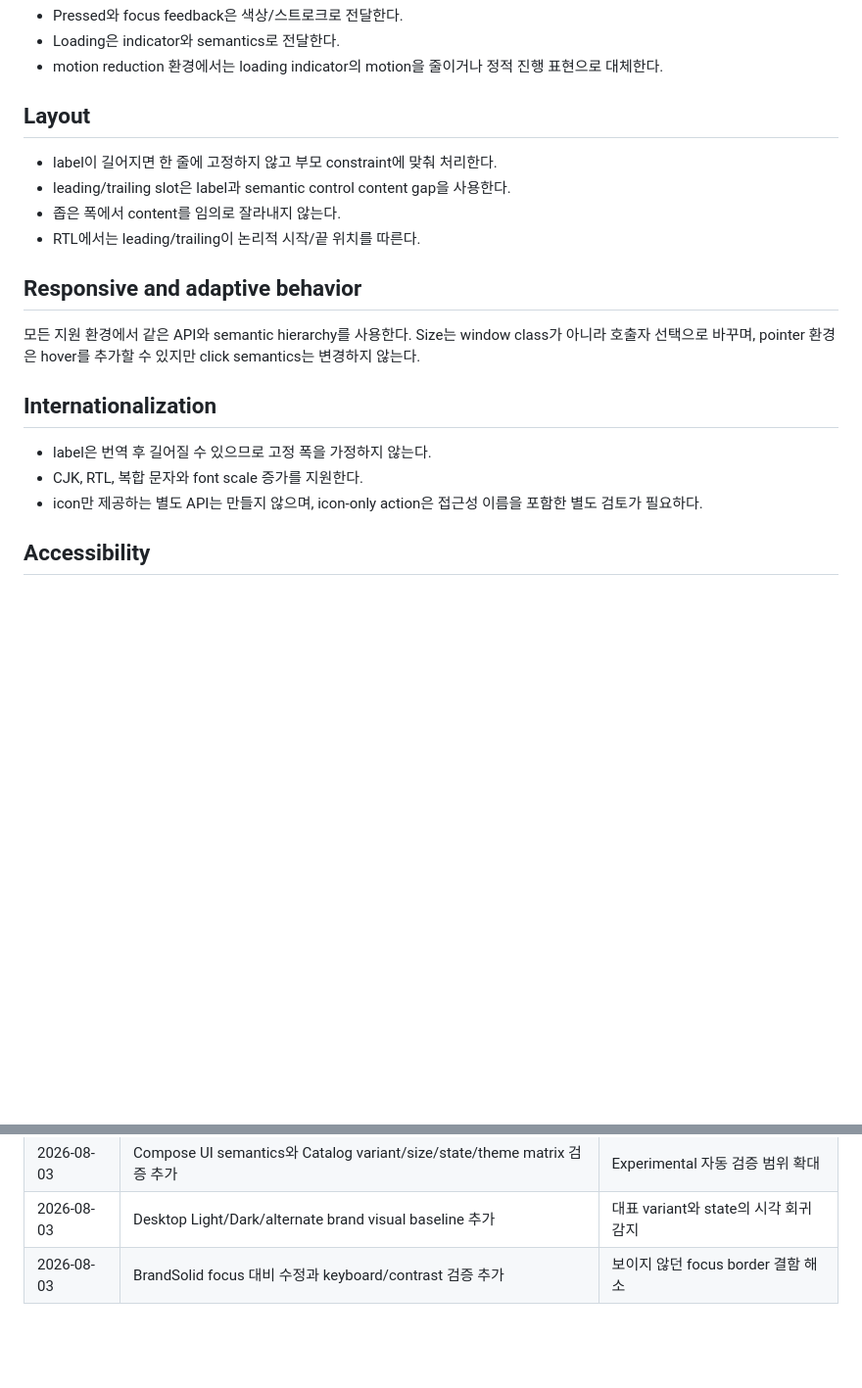
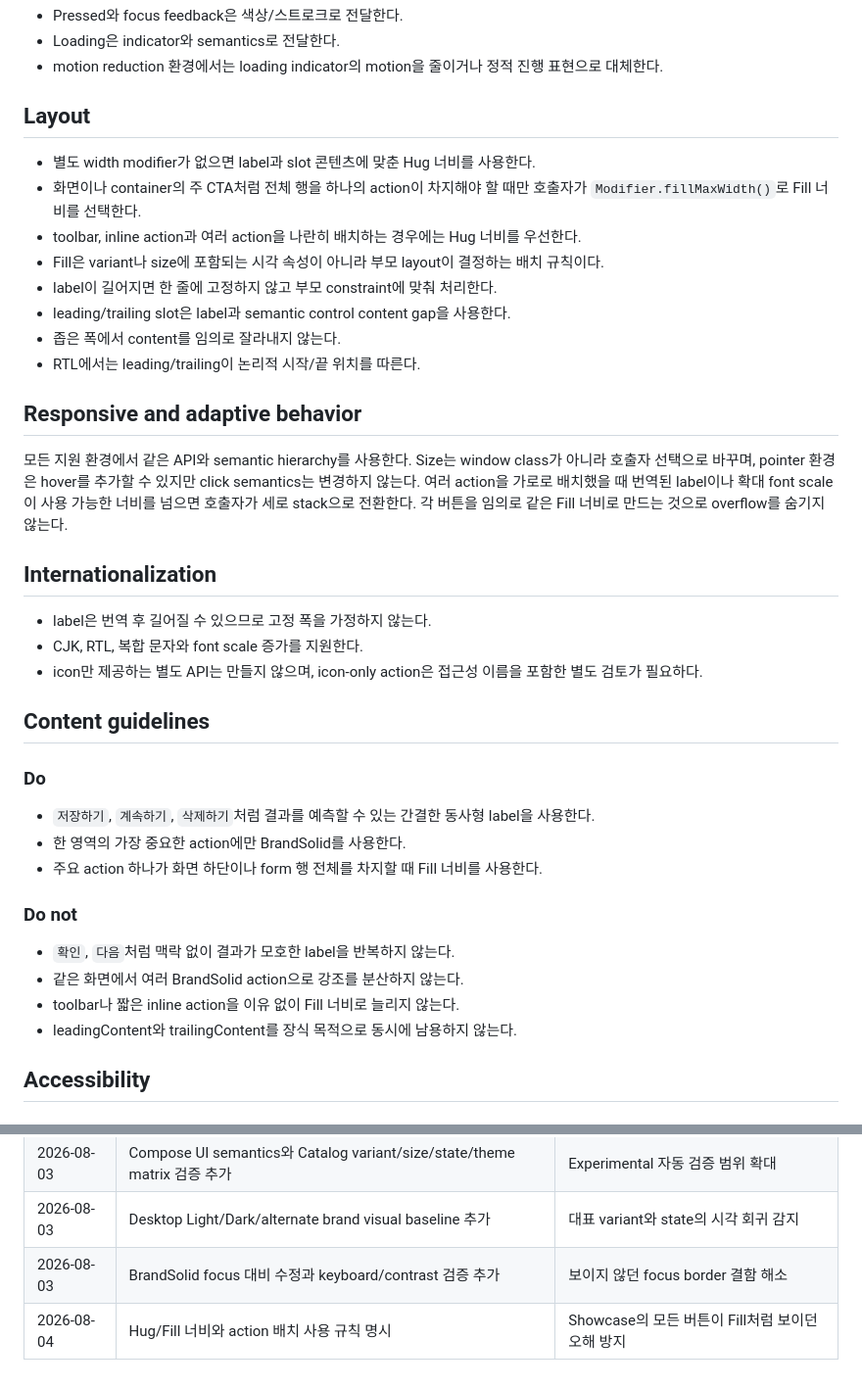
Before and after one commit to 90ms/beez-design, a Markdown page: docs/components/action-button.md, 2 parts joined by grey strips. Shown at 98% size. Drawn GitHub-style; blank space fills up the shorter version.

Commit message:
docs: define showcase component guidance

```diff
--- a/docs/components/action-button.md
+++ b/docs/components/action-button.md
@@ -114,6 +115,10 @@ Loading은 enabled가 true여도 click을 차단한다. Focused와 Pressed는 di
 
 ## Layout
 
+- 별도 width modifier가 없으면 label과 slot 콘텐츠에 맞춘 Hug 너비를 사용한다.
+- 화면이나 container의 주 CTA처럼 전체 행을 하나의 action이 차지해야 할 때만 호출자가 `Modifier.fillMaxWidth()`로 Fill 너비를 선택한다.
+- toolbar, inline action과 여러 action을 나란히 배치하는 경우에는 Hug 너비를 우선한다.
+- Fill은 variant나 size에 포함되는 시각 속성이 아니라 부모 layout이 결정하는 배치 규칙이다.
 - label이 길어지면 한 줄에 고정하지 않고 부모 constraint에 맞춰 처리한다.
 - leading/trailing slot은 label과 semantic control content gap을 사용한다.
 - 좁은 폭에서 content를 임의로 잘라내지 않는다.
@@ -121,13 +126,28 @@ Loading은 enabled가 true여도 click을 차단한다. Focused와 Pressed는 di
 
 ## Responsive and adaptive behavior
 
-모든 지원 환경에서 같은 API와 semantic hierarchy를 사용한다. Size는 window class가 아니라 호출자 선택으로 바꾸며, pointer 환경은 hover를 추가할 수 있지만 click semantics는 변경하지 않는다.
+모든 지원 환경에서 같은 API와 semantic hierarchy를 사용한다. Size는 window class가 아니라 호출자 선택으로 바꾸며, pointer 환경은 hover를 추가할 수 있지만 click semantics는 변경하지 않는다. 여러 action을 가로로 배치했을 때 번역된 label이나 확대 font scale이 사용 가능한 너비를 넘으면 호출자가 세로 stack으로 전환한다. 각 버튼을 임의로 같은 Fill 너비로 만드는 것으로 overflow를 숨기지 않는다.
 
 ## Internationalization
 
 - label은 번역 후 길어질 수 있으므로 고정 폭을 가정하지 않는다.
 - CJK, RTL, 복합 문자와 font scale 증가를 지원한다.
 - icon만 제공하는 별도 API는 만들지 않으며, icon-only action은 접근성 이름을 포함한 별도 검토가 필요하다.
+
+## Content guidelines
+
+### Do
+
+- `저장하기`, `계속하기`, `삭제하기`처럼 결과를 예측할 수 있는 간결한 동사형 label을 사용한다.
+- 한 영역의 가장 중요한 action에만 BrandSolid를 사용한다.
+- 주요 action 하나가 화면 하단이나 form 행 전체를 차지할 때 Fill 너비를 사용한다.
+
+### Do not
+
+- `확인`, `다음`처럼 맥락 없이 결과가 모호한 label을 반복하지 않는다.
+- 같은 화면에서 여러 BrandSolid action으로 강조를 분산하지 않는다.
+- toolbar나 짧은 inline action을 이유 없이 Fill 너비로 늘리지 않는다.
+- leadingContent와 trailingContent를 장식 목적으로 동시에 남용하지 않는다.
 
 ## Accessibility
 
@@ -261,3 +310,4 @@ BeezTheme {
 | 2026-08-03 | Compose UI semantics와 Catalog variant/size/state/theme matrix 검증 추가 | Experimental 자동 검증 범위 확대 |
 | 2026-08-03 | Desktop Light/Dark/alternate brand visual baseline 추가 | 대표 variant와 state의 시각 회귀 감지 |
 | 2026-08-03 | BrandSolid focus 대비 수정과 keyboard/contrast 검증 추가 | 보이지 않던 focus border 결함 해소 |
+| 2026-08-04 | Hug/Fill 너비와 action 배치 사용 규칙 명시 | Showcase의 모든 버튼이 Fill처럼 보이던 오해 방지 |
```
Also changed, not shown: other parts of docs/components/action-button.md (+31 -1 lines), docs/showcase.md (+28 -2 lines).
